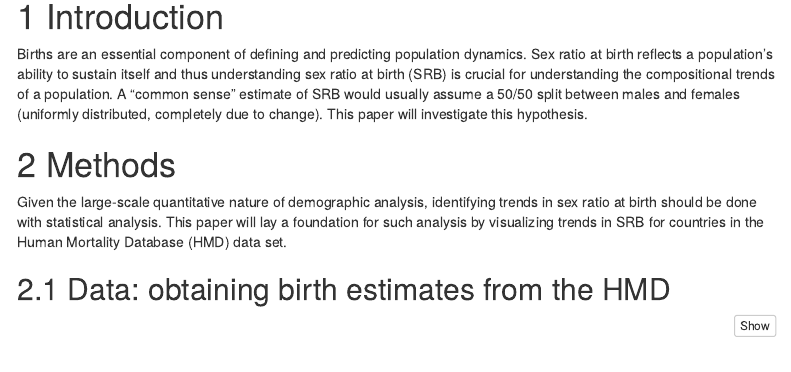
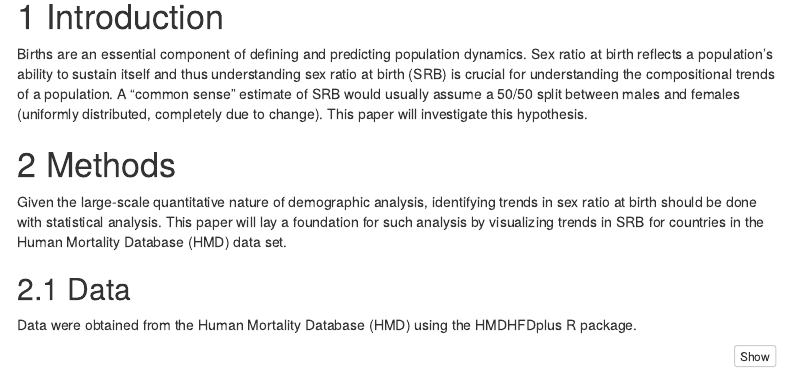
Before and after one commit to leo-gs/csde502_winter_2022_lgs17, an R Markdown document (assignment-10_Leo_Stewart.Rmd): the page in a window 1100 px wide, from 260 px down. Rendered offline with R 4.5, knitr and Pandoc, with nearby package versions; some code elsewhere in the file could not run offline; menus at the side of the page are left out.

Commit message:
final final final version

````diff
--- a/assignment-10_Leo_Stewart.Rmd
+++ b/assignment-10_Leo_Stewart.Rmd
@@ -68,7 +68,9 @@ Births are an essential component of defining and predicting population dynamics
 # Methods
 Given the large-scale quantitative nature of demographic analysis, identifying trends in sex ratio at birth should be done with statistical analysis. This paper will lay a foundation for such analysis by visualizing trends in SRB for countries in the Human Mortality Database (HMD) data set.
 
-## Data: obtaining birth estimates from the HMD
+## Data
+Data were obtained from the Human Mortality Database (HMD) using the HMDHFDplus R package.
+
 ```{r}
 ## Pull HMD credentials from keychain
 HMD_user <- key_list("human-mortality-database")$username
````
Also changed, not shown: assignment-10_Leo_Stewart.Rmd (1 more changed lines).
